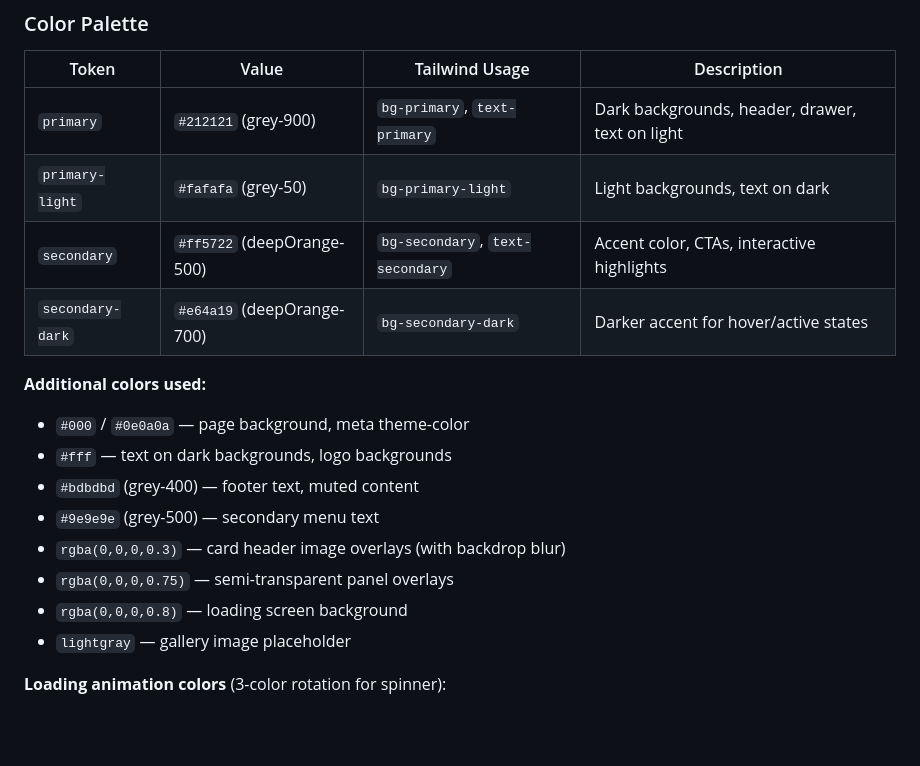
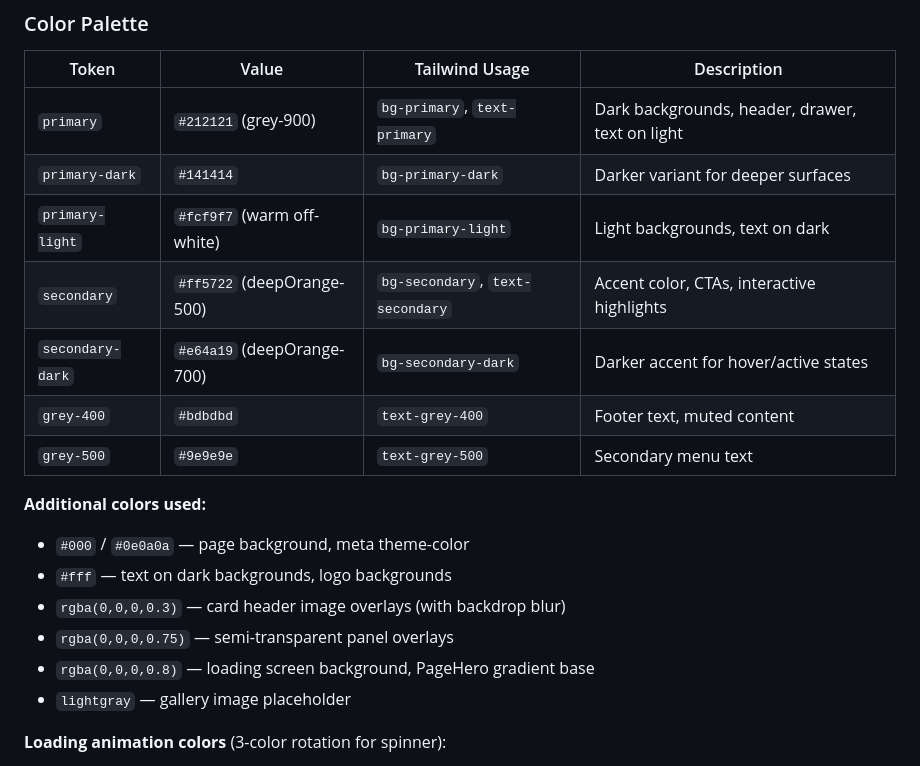
Before and after one commit to tumido/malenovska, a Markdown page: .claude/rules/frontend-react.md, the part around one of its changes. GitHub-like rendering; blank space fills up the shorter version.

```diff
--- a/.claude/rules/frontend-react.md
+++ b/.claude/rules/frontend-react.md
@@ -278,18 +281,19 @@ The app has a **dark, atmospheric Material-inspired aesthetic** — not pop art,
 | Token | Value | Tailwind Usage | Description |
 |-------|-------|---------------|-------------|
 | `primary` | `#212121` (grey-900) | `bg-primary`, `text-primary` | Dark backgrounds, header, drawer, text on light |
-| `primary-light` | `#fafafa` (grey-50) | `bg-primary-light` | Light backgrounds, text on dark |
+| `primary-dark` | `#141414` | `bg-primary-dark` | Darker variant for deeper surfaces |
+| `primary-light` | `#fcf9f7` (warm off-white) | `bg-primary-light` | Light backgrounds, text on dark |
 | `secondary` | `#ff5722` (deepOrange-500) | `bg-secondary`, `text-secondary` | Accent color, CTAs, interactive highlights |
 | `secondary-dark` | `#e64a19` (deepOrange-700) | `bg-secondary-dark` | Darker accent for hover/active states |
+| `grey-400` | `#bdbdbd` | `text-grey-400` | Footer text, muted content |
+| `grey-500` | `#9e9e9e` | `text-grey-500` | Secondary menu text |
 
 **Additional colors used:**
 - `#000` / `#0e0a0a` — page background, meta theme-color
 - `#fff` — text on dark backgrounds, logo backgrounds
-- `#bdbdbd` (grey-400) — footer text, muted content
-- `#9e9e9e` (grey-500) — secondary menu text
 - `rgba(0,0,0,0.3)` — card header image overlays (with backdrop blur)
 - `rgba(0,0,0,0.75)` — semi-transparent panel overlays
-- `rgba(0,0,0,0.8)` — loading screen background
+- `rgba(0,0,0,0.8)` — loading screen background, PageHero gradient base
 - `lightgray` — gallery image placeholder
 
 **Loading animation colors** (3-color rotation for spinner):
```
Also changed, not shown: other parts of .claude/rules/frontend-react.md (+23 -12 lines), CLAUDE.md (+7 -6 lines).
